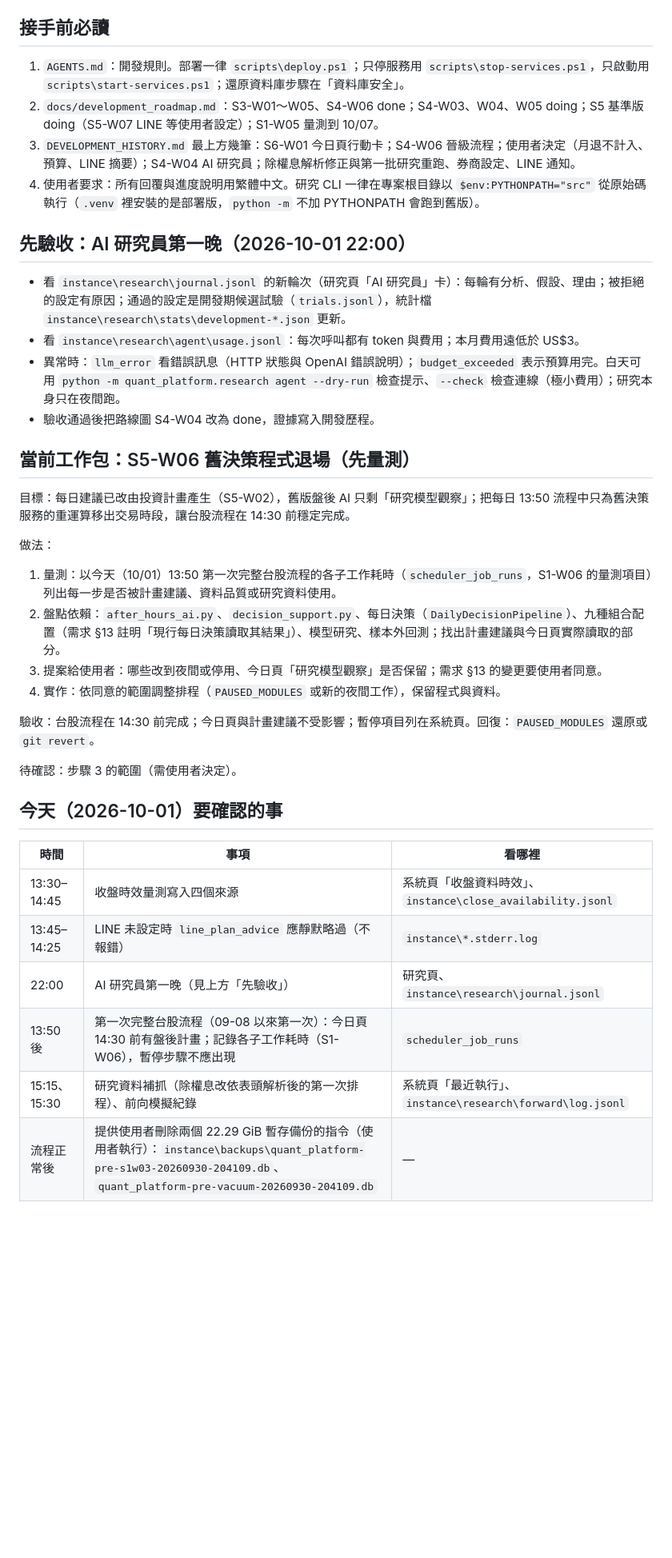
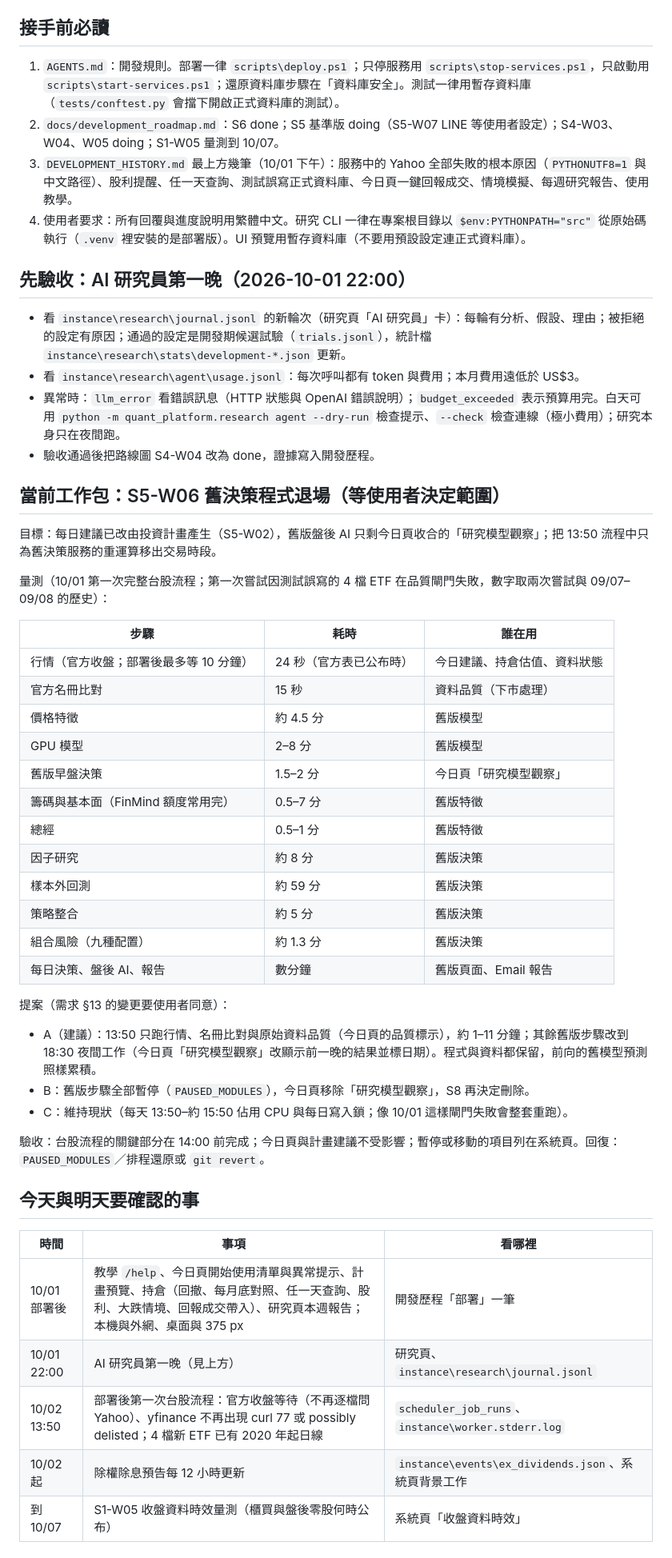
Before and after one commit to ryan73093/StockResearch, a Markdown page: docs/development_handoff.md, the part around one of its changes. Shown at 80% size. GitHub-like rendering; blank space fills up the shorter version.

Commit message:
Hand over S5-W06 with the 10/01 timings; close S1-W06
Co-Authored-By: Claude Opus 5.5 <noreply@anthropic.com>

```diff
--- a/docs/development_handoff.md
+++ b/docs/development_handoff.md
@@ -4,10 +4,10 @@
 
 ## 接手前必讀
 
-1. `AGENTS.md`：開發規則。部署一律 `scripts\deploy.ps1`；只停服務用 `scripts\stop-services.ps1`，只啟動用 `scripts\start-services.ps1`；還原資料庫步驟在「資料庫安全」。
-2. `docs/development_roadmap.md`：S3-W01～W05、S4-W06 done；S4-W03、W04、W05 doing；S5 基準版 doing（S5-W07 LINE 等使用者設定）；S1-W05 量測到 10/07。
-3. `DEVELOPMENT_HISTORY.md` 最上方幾筆：S6-W01 今日頁行動卡；S4-W06 晉級流程；使用者決定（月退不計入、預算、LINE 摘要）；S4-W04 AI 研究員；除權息解析修正與第一批研究重跑、券商設定、LINE 通知。
-4. 使用者要求：所有回覆與進度說明用繁體中文。研究 CLI 一律在專案根目錄以 `$env:PYTHONPATH="src"` 從原始碼執行（`.venv` 裡安裝的是部署版，`python -m` 不加 PYTHONPATH 會跑到舊版）。
+1. `AGENTS.md`：開發規則。部署一律 `scripts\deploy.ps1`；只停服務用 `scripts\stop-services.ps1`，只啟動用 `scripts\start-services.ps1`；還原資料庫步驟在「資料庫安全」。測試一律用暫存資料庫（`tests/conftest.py` 會擋下開啟正式資料庫的測試）。
+2. `docs/development_roadmap.md`：S6 done；S5 基準版 doing（S5-W07 LINE 等使用者設定）；S4-W03、W04、W05 doing；S1-W05 量測到 10/07。
+3. `DEVELOPMENT_HISTORY.md` 最上方幾筆（10/01 下午）：服務中的 Yahoo 全部失敗的根本原因（`PYTHONUTF8=1` 與中文路徑）、股利提醒、任一天查詢、測試誤寫正式資料庫、今日頁一鍵回報成交、情境模擬、每週研究報告、使用教學。
+4. 使用者要求：所有回覆與進度說明用繁體中文。研究 CLI 一律在專案根目錄以 `$env:PYTHONPATH="src"` 從原始碼執行（`.venv` 裡安裝的是部署版）。UI 預覽用暫存資料庫（不要用預設設定連正式資料庫）。
 
 ## 先驗收：AI 研究員第一晚（2026-10-01 22:00）
 
@@ -16,28 +16,41 @@
 - 異常時：`llm_error` 看錯誤訊息（HTTP 狀態與 OpenAI 錯誤說明）；`budget_exceeded` 表示預算用完。白天可用 `python -m quant_platform.research agent --dry-run` 檢查提示、`--check` 檢查連線（極小費用）；研究本身只在夜間跑。
 - 驗收通過後把路線圖 S4-W04 改為 done，證據寫入開發歷程。
 
-## 當前工作包：S5-W06 舊決策程式退場（先量測）
+## 當前工作包：S5-W06 舊決策程式退場（等使用者決定範圍）
 
-目標：每日建議已改由投資計畫產生（S5-W02），舊版盤後 AI 只剩「研究模型觀察」；把每日 13:50 流程中只為舊決策服務的重運算移出交易時段，讓台股流程在 14:30 前穩定完成。
+目標：每日建議已改由投資計畫產生（S5-W02），舊版盤後 AI 只剩今日頁收合的「研究模型觀察」；把 13:50 流程中只為舊決策服務的重運算移出交易時段。
 
-做法：
-1. 量測：以今天（10/01）13:50 第一次完整台股流程的各子工作耗時（`scheduler_job_runs`，S1-W06 的量測項目）列出每一步是否被計畫建議、資料品質或研究資料使用。
-2. 盤點依賴：`after_hours_ai.py`、`decision_support.py`、每日決策（`DailyDecisionPipeline`）、九種組合配置（需求 §13 註明「現行每日決策讀取其結果」）、模型研究、樣本外回測；找出計畫建議與今日頁實際讀取的部分。
-3. 提案給使用者：哪些改到夜間或停用、今日頁「研究模型觀察」是否保留；需求 §13 的變更要使用者同意。
-4. 實作：依同意的範圍調整排程（`PAUSED_MODULES` 或新的夜間工作），保留程式與資料。
+量測（10/01 第一次完整台股流程；第一次嘗試因測試誤寫的 4 檔 ETF 在品質閘門失敗，數字取兩次嘗試與 09/07–09/08 的歷史）：
 
-驗收：台股流程在 14:30 前完成；今日頁與計畫建議不受影響；暫停項目列在系統頁。回復：`PAUSED_MODULES` 還原或 `git revert`。
+| 步驟 | 耗時 | 誰在用 |
+|---|---|---|
+| 行情（官方收盤；部署後最多等 10 分鐘） | 24 秒（官方表已公布時） | 今日建議、持倉估值、資料狀態 |
+| 官方名冊比對 | 15 秒 | 資料品質（下市處理） |
+| 價格特徵 | 約 4.5 分 | 舊版模型 |
+| GPU 模型 | 2–8 分 | 舊版模型 |
+| 舊版早盤決策 | 1.5–2 分 | 今日頁「研究模型觀察」 |
+| 籌碼與基本面（FinMind 額度常用完） | 0.5–7 分 | 舊版特徵 |
+| 總經 | 0.5–1 分 | 舊版特徵 |
+| 因子研究 | 約 8 分 | 舊版決策 |
+| 樣本外回測 | 約 59 分 | 舊版決策 |
+| 策略整合 | 約 5 分 | 舊版決策 |
+| 組合風險（九種配置） | 約 1.3 分 | 舊版決策 |
+| 每日決策、盤後 AI、報告 | 數分鐘 | 舊版頁面、Email 報告 |
 
-待確認：步驟 3 的範圍（需使用者決定）。
+提案（需求 §13 的變更要使用者同意）：
+- A（建議）：13:50 只跑行情、名冊比對與原始資料品質（今日頁的品質標示），約 1–11 分鐘；其餘舊版步驟改到 18:30 夜間工作（今日頁「研究模型觀察」改顯示前一晚的結果並標日期）。程式與資料都保留，前向的舊模型預測照樣累積。
+- B：舊版步驟全部暫停（`PAUSED_MODULES`），今日頁移除「研究模型觀察」，S8 再決定刪除。
+- C：維持現狀（每天 13:50–約 15:50 佔用 CPU 與每日寫入鎖；像 10/01 這樣閘門失敗會整套重跑）。
 
-## 今天（2026-10-01）要確認的事
+驗收：台股流程的關鍵部分在 14:00 前完成；今日頁與計畫建議不受影響；暫停或移動的項目列在系統頁。回復：`PAUSED_MODULES`／排程還原或 `git revert`。
+
+## 今天與明天要確認的事
 
 | 時間 | 事項 | 看哪裡 |
 |---|---|---|
-| 13:30–14:45 | 收盤時效量測寫入四個來源 | 系統頁「收盤資料時效」、`instance\close_availability.jsonl` |
-| 13:45–14:25 | LINE 未設定時 `line_plan_advice` 應靜默略過（不報錯） | `instance\*.stderr.log` |
-| 22:00 | AI 研究員第一晚（見上方「先驗收」） | 研究頁、`instance\research\journal.jsonl` |
-| 13:50 後 | 第一次完整台股流程（09-08 以來第一次）：今日頁 14:30 前有盤後計畫；記錄各子工作耗時（S1-W06），暫停步驟不應出現 | `scheduler_job_runs` |
-| 15:15、15:30 | 研究資料補抓（除權息改依表頭解析後的第一次排程）、前向模擬紀錄 | 系統頁「最近執行」、`instance\research\forward\log.jsonl` |
-| 流程正常後 | 提供使用者刪除兩個 22.29 GiB 暫存備份的指令（使用者執行）：`instance\backups\quant_platform-pre-s1w03-20260930-204109.db`、`quant_platform-pre-vacuum-20260930-204109.db` | — |
+| 10/01 部署後 | 教學 `/help`、今日頁開始使用清單與異常提示、計畫預覽、持倉（回撤、每月底對照、任一天查詢、股利、大跌情境、回報成交帶入）、研究頁本週報告；本機與外網、桌面與 375 px | 開發歷程「部署」一筆 |
+| 10/01 22:00 | AI 研究員第一晚（見上方） | 研究頁、`instance\research\journal.jsonl` |
+| 10/02 13:50 | 部署後第一次台股流程：官方收盤等待（不再逐檔問 Yahoo）、yfinance 不再出現 curl 77 或 possibly delisted；4 檔新 ETF 已有 2020 年起日線 | `scheduler_job_runs`、`instance\worker.stderr.log` |
+| 10/02 起 | 除權除息預告每 12 小時更新 | `instance\events\ex_dividends.json`、系統頁背景工作 |
+| 到 10/07 | S1-W05 收盤資料時效量測（櫃買與盤後零股何時公布） | 系統頁「收盤資料時效」 |
 
```
Also changed, not shown: other parts of docs/development_handoff.md (+11 -9 lines), docs/development_roadmap.md (+3 -3 lines).
